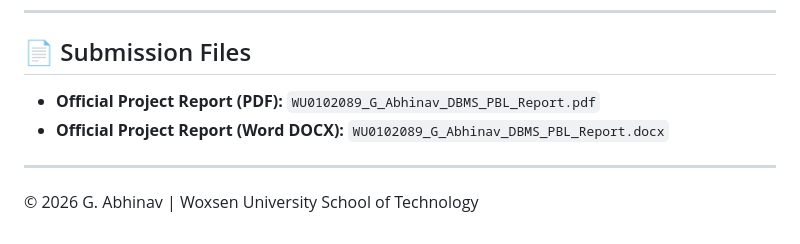
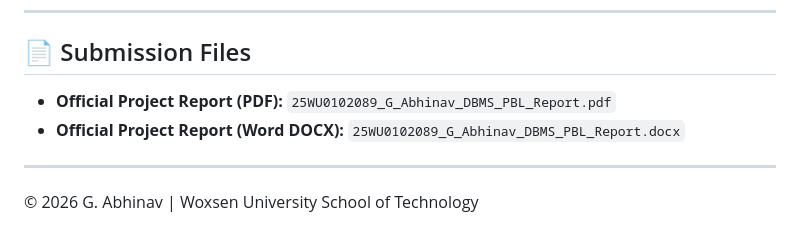
Before and after one commit to Abhinavv2711/Cinema-Screening-and-Ticket-Booking-System, a Markdown page: cinema_booking_system_git_package/README.md, the part around the change. Rendered like a GitHub page.

```diff
--- a/cinema_booking_system_git_package/README.md
+++ b/cinema_booking_system_git_package/README.md
@@ -90,8 +90,8 @@ python3 project/app/cinema_app.py
 ---
 
 ## 📄 Submission Files
-* **Official Project Report (PDF):** `WU0102089_G_Abhinav_DBMS_PBL_Report.pdf`
-* **Official Project Report (Word DOCX):** `WU0102089_G_Abhinav_DBMS_PBL_Report.docx`
+* **Official Project Report (PDF):** `25WU0102089_G_Abhinav_DBMS_PBL_Report.pdf`
+* **Official Project Report (Word DOCX):** `25WU0102089_G_Abhinav_DBMS_PBL_Report.docx`
 
 ---
 © 2026 G. Abhinav | Woxsen University School of Technology
```
